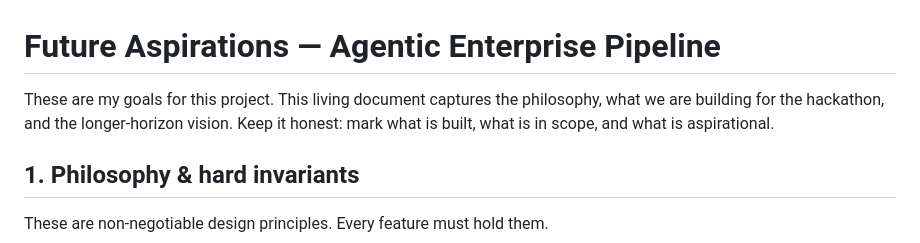
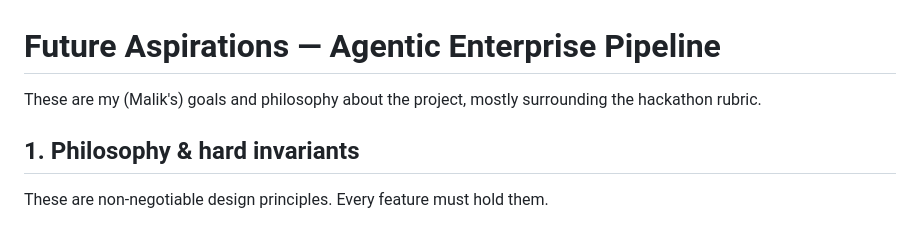
Before and after one commit to michaelnkr808/all-things-agentic, a Markdown page: FUTURE_ASPIRATIONS.md, the part around the change. GitHub-like rendering.

Commit message:
Future aspirations (Malik)

```diff
--- a/FUTURE_ASPIRATIONS.md
+++ b/FUTURE_ASPIRATIONS.md
@@ -1,9 +1,6 @@
 # Future Aspirations — Agentic Enterprise Pipeline
 
-These are my goals for this project. This living document captures the
-philosophy, what we are building for the hackathon, and the longer-horizon
-vision. Keep it honest: mark what is built, what is in scope, and what is
-aspirational.
+These are my (Malik's) goals and philosophy about the project, mostly surrounding the hackathon rubric.
 
 ## 1. Philosophy & hard invariants
 
```
